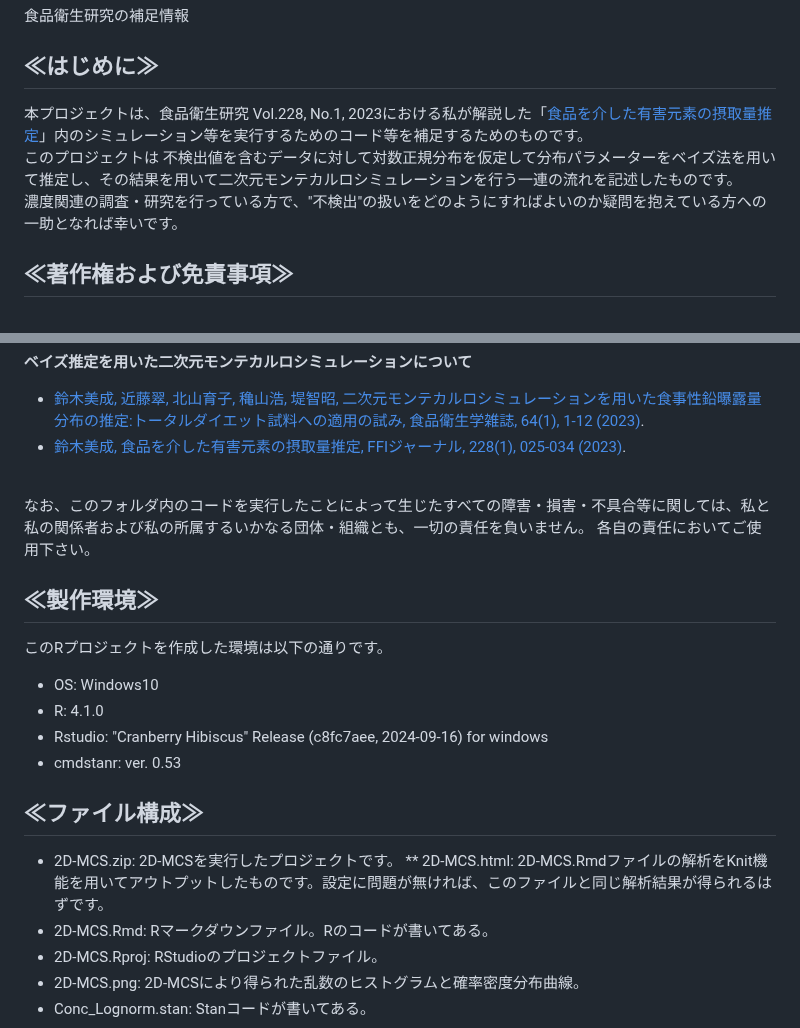
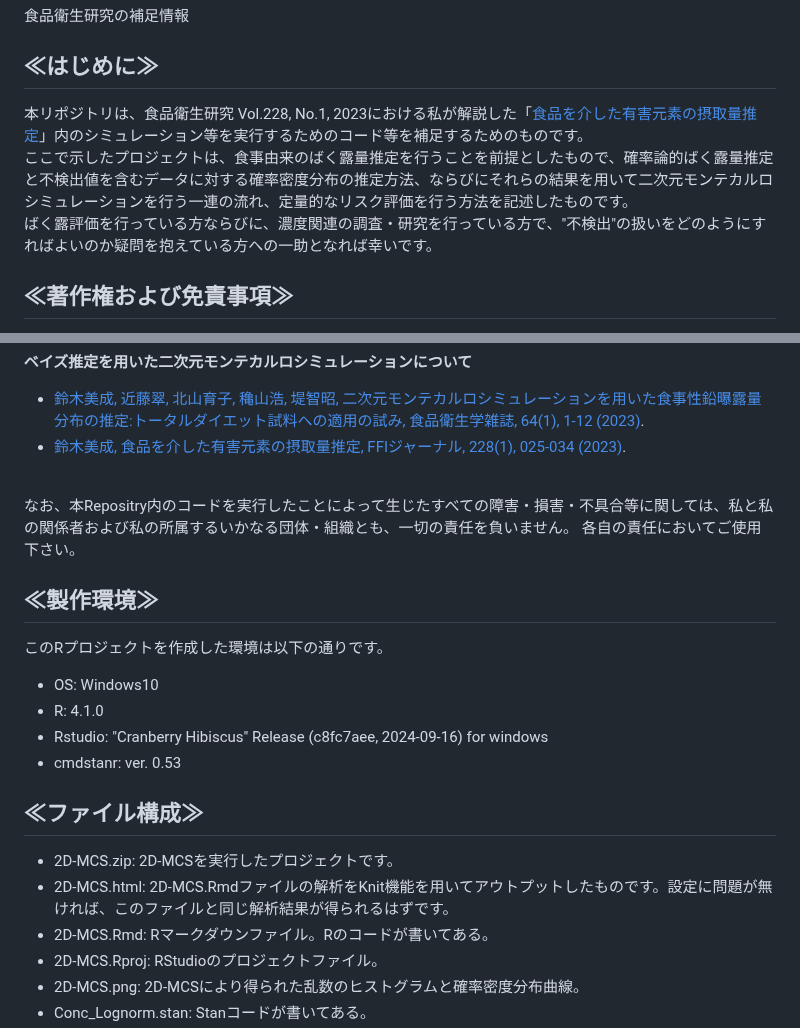
Before and after one commit to Yoshinari-Suzuki/ShokuhinEiseiKenkyu, a Markdown page: README.md, 2 parts joined by grey strips. Rendered like a GitHub page.

```diff
--- a/README.md
+++ b/README.md
@@ -2,10 +2,9 @@
 食品衛生研究の補足情報
 <br>
 ## ≪はじめに≫
-本プロジェクトは、食品衛生研究 Vol.228, No.1, 2023における私が解説した「[食品を介した有害元素の摂取量推定](https://www.jstage.jst.go.jp/article/ffij/228/1/228_025/_article/-char/ja/)」内のシミュレーション等を実行するためのコード等を補足するためのものです。<br>
-このプロジェクトは
-不検出値を含むデータに対して対数正規分布を仮定して分布パラメーターをベイズ法を用いて推定し、その結果を用いて二次元モンテカルロシミュレーションを行う一連の流れを記述したものです。<br>
-濃度関連の調査・研究を行っている方で、"不検出"の扱いをどのようにすればよいのか疑問を抱えている方への一助となれば幸いです。
+本リポジトリは、食品衛生研究 Vol.228, No.1, 2023における私が解説した「[食品を介した有害元素の摂取量推定](https://www.jstage.jst.go.jp/article/ffij/228/1/228_025/_article/-char/ja/)」内のシミュレーション等を実行するためのコード等を補足するためのものです。<br>
+ここで示したプロジェクトは、食事由来のばく露量推定を行うことを前提としたもので、確率論的ばく露量推定と不検出値を含むデータに対する確率密度分布の推定方法、ならびにそれらの結果を用いて二次元モンテカルロシミュレーションを行う一連の流れ、定量的なリスク評価を行う方法を記述したものです。<br>
+ばく露評価を行っている方ならびに、濃度関連の調査・研究を行っている方で、"不検出"の扱いをどのようにすればよいのか疑問を抱えている方への一助となれば幸いです。
 
 ## ≪著作権および免責事項≫
 本フォルダ内のコードは自由に使用して下さい。<br>
@@ -18,7 +17,7 @@
 * [鈴木美成, 近藤翠, 北山育子, 穐山浩, 堤智昭, 二次元モンテカルロシミュレーションを用いた食事性鉛曝露量分布の推定:トータルダイエット試料への適用の試み, 食品衛生学雑誌, 64(1), 1-12 (2023)](https://www.jstage.jst.go.jp/article/shokueishi/64/1/64_1/_article/-char/ja).<br>
 * [鈴木美成, 食品を介した有害元素の摂取量推定, FFIジャーナル, 228(1), 025-034 (2023)](https://www.jstage.jst.go.jp/article/ffij/228/1/228_025/_article/-char/ja/).
 <br>
-なお、このフォルダ内のコードを実行したことによって生じたすべての障害・損害・不具合等に関しては、私と私の関係者および私の所属するいかなる団体・組織とも、一切の責任を負いません。
+なお、本Repositry内のコードを実行したことによって生じたすべての障害・損害・不具合等に関しては、私と私の関係者および私の所属するいかなる団体・組織とも、一切の責任を負いません。
 各自の責任においてご使用下さい。<br>
 
 ## ≪製作環境≫
@@ -30,7 +29,7 @@
 
 ## ≪ファイル構成≫
 * 2D-MCS.zip: 2D-MCSを実行したプロジェクトです。
-** 2D-MCS.html: 2D-MCS.Rmdファイルの解析をKnit機能を用いてアウトプットしたものです。設定に問題が無ければ、このファイルと同じ解析結果が得られるはずです。
+* 2D-MCS.html: 2D-MCS.Rmdファイルの解析をKnit機能を用いてアウトプットしたものです。設定に問題が無ければ、このファイルと同じ解析結果が得られるはずです。
 * 2D-MCS.Rmd: Rマークダウンファイル。Rのコードが書いてある。
 * 2D-MCS.Rproj: RStudioのプロジェクトファイル。
 * 2D-MCS.png: 2D-MCSにより得られた乱数のヒストグラムと確率密度分布曲線。
```
